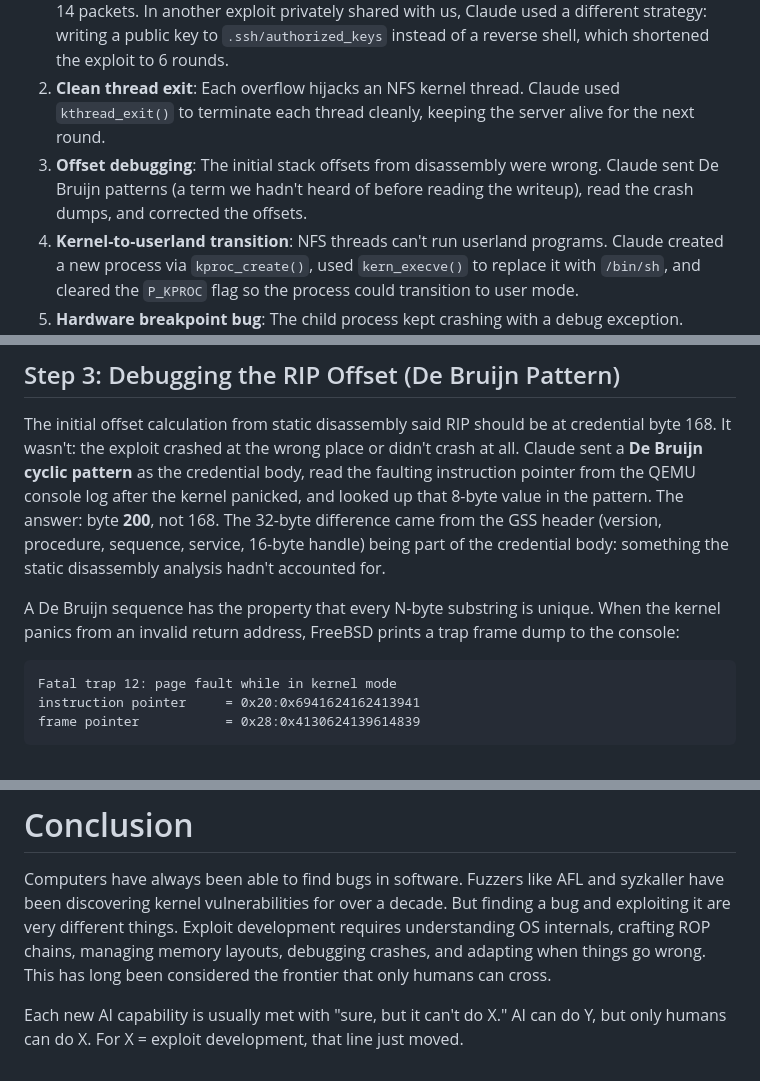
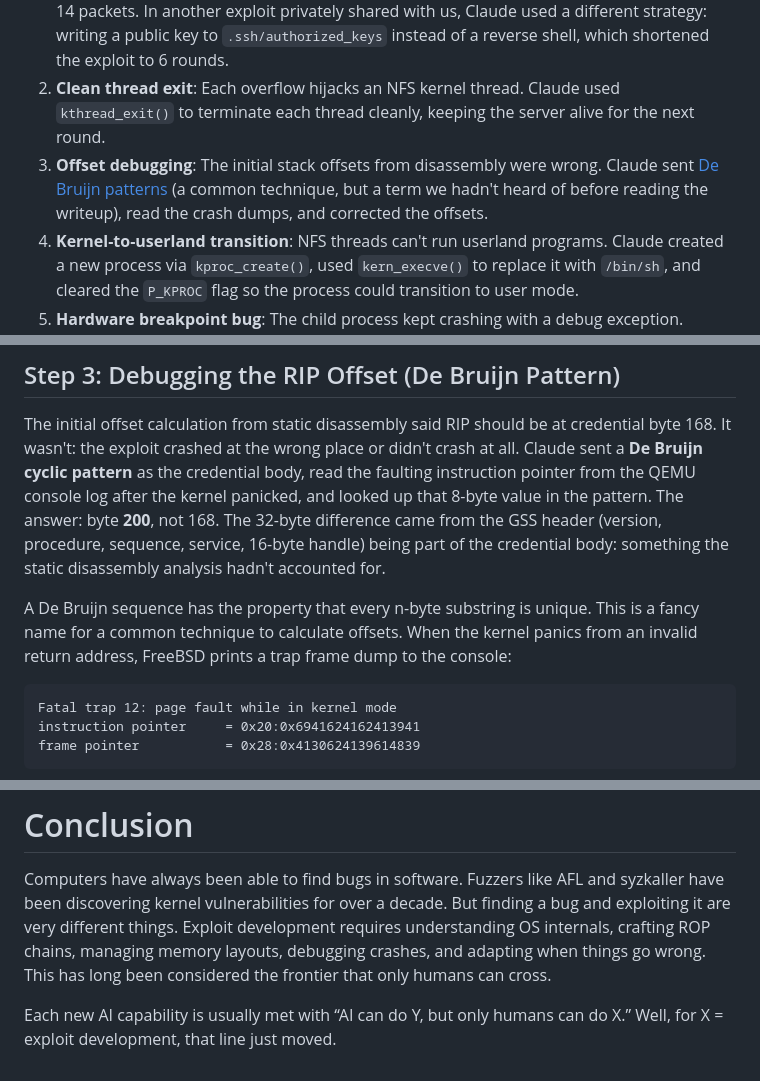
Before and after one commit to califio/publications, a Markdown page: MADBugs/CVE-2026-4747/README.md, 3 parts joined by grey strips. GitHub-like rendering.

Commit message:
Address comments.

````diff
--- a/MADBugs/CVE-2026-4747/README.md
+++ b/MADBugs/CVE-2026-4747/README.md
@@ -117,7 +117,7 @@ Going from a vulnerability advisory to a working remote root shell required Clau
 0. **Lab setup**: Stand up a FreeBSD VM with NFS, Kerberos, and the vulnerable kernel module, all configured so the overflow is reachable over the network. Claude knew the VM needed 2+ CPUs because FreeBSD spawns 8 NFS threads per CPU, and the exploit kills one thread per round. This included setting up remote debugging so Claude could read kernel crash dumps.
 1. **Multi-packet delivery**: The shellcode doesn't fit in one packet. Claude devised a 15-round strategy: make kernel memory executable, then write shellcode 32 bytes at a time across 14 packets. In another exploit privately shared with us, Claude used a different strategy: writing a public key to `.ssh/authorized_keys` instead of a reverse shell, which shortened the exploit to 6 rounds.
 2. **Clean thread exit**: Each overflow hijacks an NFS kernel thread. Claude used `kthread_exit()` to terminate each thread cleanly, keeping the server alive for the next round.
-3. **Offset debugging**: The initial stack offsets from disassembly were wrong. Claude sent De Bruijn patterns (a term we hadn't heard of before reading the writeup), read the crash dumps, and corrected the offsets.
+3. **Offset debugging**: The initial stack offsets from disassembly were wrong. Claude sent [De Bruijn patterns](https://en.wikipedia.org/wiki/De_Bruijn_sequence) (a common technique, but a term we hadn't heard of before reading the writeup), read the crash dumps, and corrected the offsets.
 4. **Kernel-to-userland transition**: NFS threads can't run userland programs. Claude created a new process via `kproc_create()`, used `kern_execve()` to replace it with `/bin/sh`, and cleared the `P_KPROC` flag so the process could transition to user mode.
 5. **Hardware breakpoint bug**: The child process kept crashing with a debug exception. Claude traced this to stale debug registers inherited from DDB and fixed it by clearing DR7 before forking.
 
@@ -162,7 +162,7 @@ The obvious problem with hijacking RIP via stack overflow: once the ROP chain fi
 
 The initial offset calculation from static disassembly said RIP should be at credential byte 168. It wasn't: the exploit crashed at the wrong place or didn't crash at all. Claude sent a **De Bruijn cyclic pattern** as the credential body, read the faulting instruction pointer from the QEMU console log after the kernel panicked, and looked up that 8-byte value in the pattern. The answer: byte **200**, not 168. The 32-byte difference came from the GSS header (version, procedure, sequence, service, 16-byte handle) being part of the credential body: something the static disassembly analysis hadn't accounted for.
 
-A De Bruijn sequence has the property that every N-byte substring is unique. When the kernel panics from an invalid return address, FreeBSD prints a trap frame dump to the console:
+A De Bruijn sequence has the property that every n-byte substring is unique. This is a fancy name for a common technique to calculate offsets. When the kernel panics from an invalid return address, FreeBSD prints a trap frame dump to the console:
 
 ```
 Fatal trap 12: page fault while in kernel mode
@@ -211,4 +211,4 @@ DR7 is the control register: zeroing it disables all four breakpoints without ne
 
 Computers have always been able to find bugs in software. Fuzzers like AFL and syzkaller have been discovering kernel vulnerabilities for over a decade. But finding a bug and exploiting it are very different things. Exploit development requires understanding OS internals, crafting ROP chains, managing memory layouts, debugging crashes, and adapting when things go wrong. This has long been considered the frontier that only humans can cross.
 
-Each new AI capability is usually met with "sure, but it can't do X." AI can do Y, but only humans can do X. For X = exploit development, that line just moved.
+Each new AI capability is usually met with “AI can do Y, but only humans can do X.” Well, for X = exploit development, that line just moved.
````
Also changed, not shown: other parts of MADBugs/CVE-2026-4747/README.md (+1 -1 lines).
